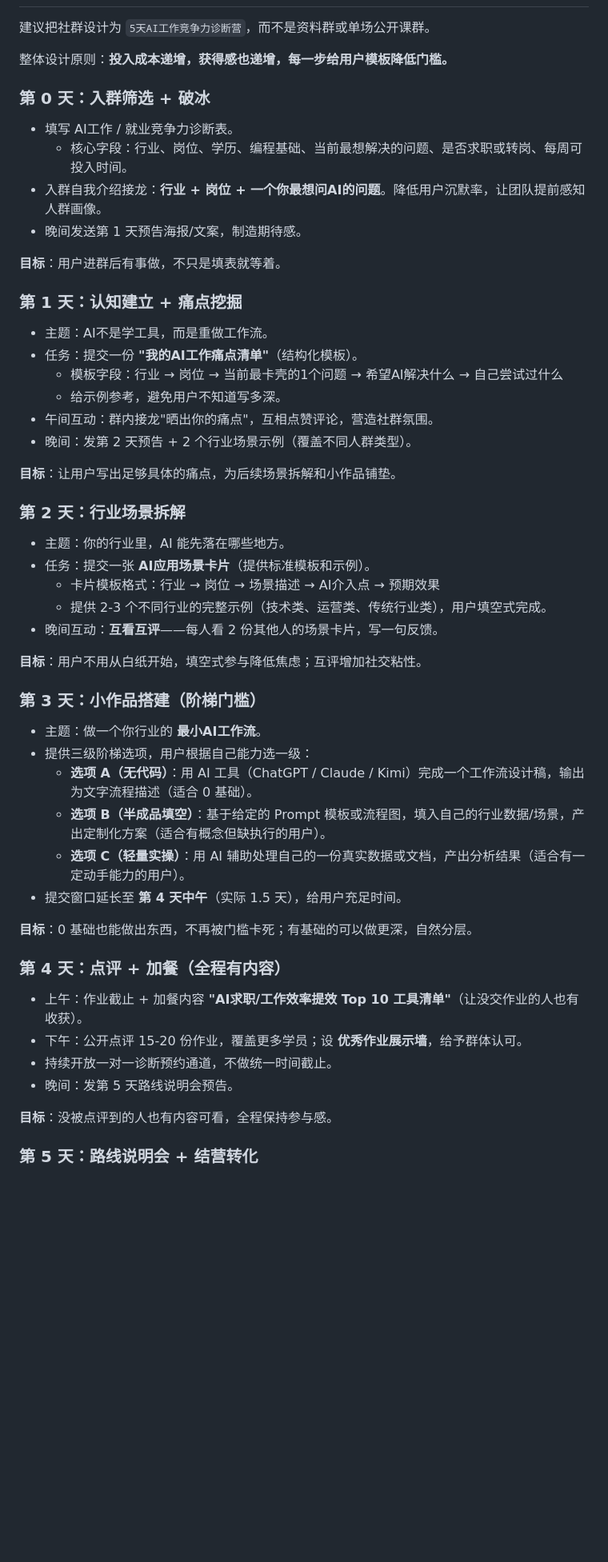
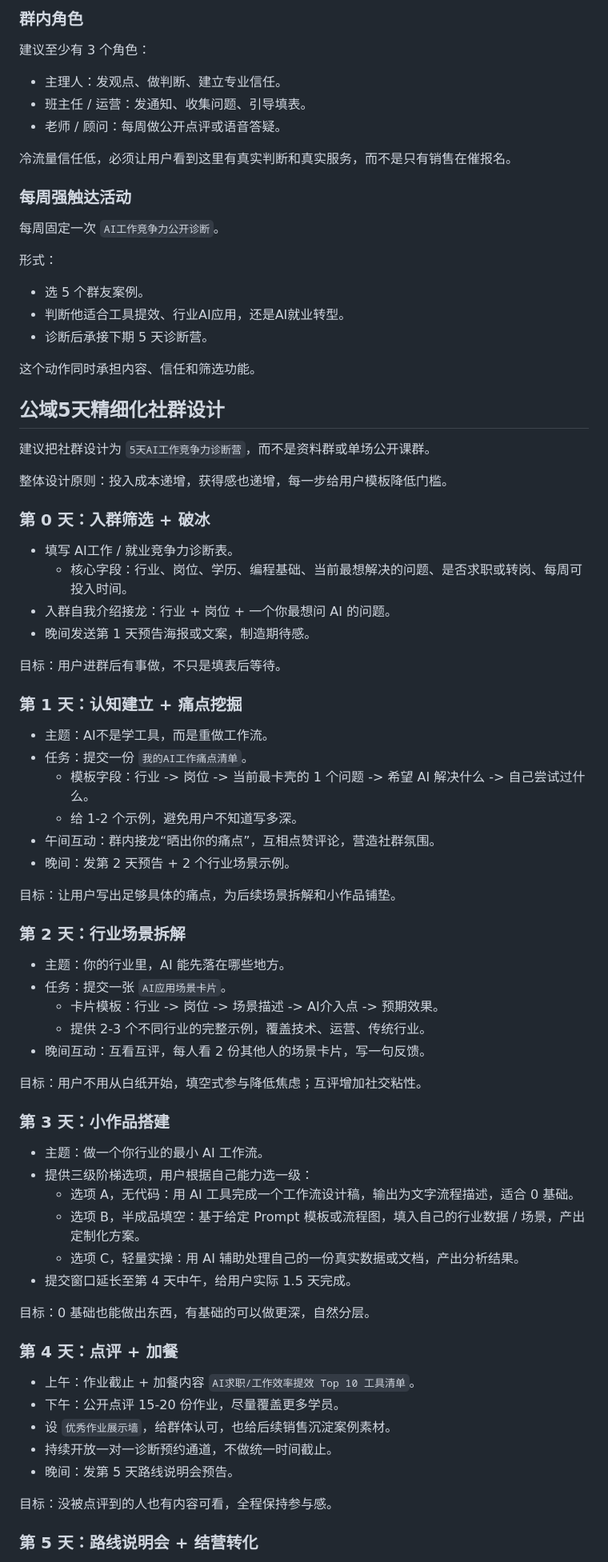
Before and after one commit to yuanyuanh948-ai/ai-job-course-sales-growth, a Markdown page: docs/ai-job-growth-sales-strategy.md, the part around one of its changes. Shown at 80% size. Drawn GitHub-style; blank space fills up the shorter version.

Commit message:
Update public traffic community strategy

```diff
--- a/docs/ai-job-growth-sales-strategy.md
+++ b/docs/ai-job-growth-sales-strategy.md
@@ -63,57 +137,81 @@
+### 群内角色
+
+建议至少有 3 个角色：
+
+- 主理人：发观点、做判断、建立专业信任。
+- 班主任 / 运营：发通知、收集问题、引导填表。
+- 老师 / 顾问：每周做公开点评或语音答疑。
+
+冷流量信任低，必须让用户看到这里有真实判断和真实服务，而不是只有销售在催报名。
+
+### 每周强触达活动
+
+每周固定一次 `AI工作竞争力公开诊断`。
+
+形式：
+
+- 选 5 个群友案例。
+- 判断他适合工具提效、行业AI应用，还是AI就业转型。
+- 诊断后承接下期 5 天诊断营。
+
+这个动作同时承担内容、信任和筛选功能。
+
+## 公域5天精细化社群设计
 
 建议把社群设计为 `5天AI工作竞争力诊断营`，而不是资料群或单场公开课群。
 
-整体设计原则：**投入成本递增，获得感也递增，每一步给用户模板降低门槛。**
+整体设计原则：投入成本递增，获得感也递增，每一步给用户模板降低门槛。
 
 ### 第 0 天：入群筛选 + 破冰
 
 - 填写 AI工作 / 就业竞争力诊断表。
   - 核心字段：行业、岗位、学历、编程基础、当前最想解决的问题、是否求职或转岗、每周可投入时间。
-- 入群自我介绍接龙：**行业 + 岗位 + 一个你最想问AI的问题**。降低用户沉默率，让团队提前感知人群画像。
-- 晚间发送第 1 天预告海报/文案，制造期待感。
+- 入群自我介绍接龙：行业 + 岗位 + 一个你最想问 AI 的问题。
+- 晚间发送第 1 天预告海报或文案，制造期待感。
 
-**目标**：用户进群后有事做，不只是填表就等着。
+目标：用户进群后有事做，不只是填表后等待。
 
 ### 第 1 天：认知建立 + 痛点挖掘
 
 - 主题：AI不是学工具，而是重做工作流。
-- 任务：提交一份 **"我的AI工作痛点清单"**（结构化模板）。
-  - 模板字段：行业 → 岗位 → 当前最卡壳的1个问题 → 希望AI解决什么 → 自己尝试过什么
-  - 给示例参考，避免用户不知道写多深。
-- 午间互动：群内接龙"晒出你的痛点"，互相点赞评论，营造社群氛围。
-- 晚间：发第 2 天预告 + 2 个行业场景示例（覆盖不同人群类型）。
+- 任务：提交一份 `我的AI工作痛点清单`。
+  - 模板字段：行业 -> 岗位 -> 当前最卡壳的 1 个问题 -> 希望 AI 解决什么 -> 自己尝试过什么。
+  - 给 1-2 个示例，避免用户不知道写多深。
+- 午间互动：群内接龙“晒出你的痛点”，互相点赞评论，营造社群氛围。
+- 晚间：发第 2 天预告 + 2 个行业场景示例。
 
-**目标**：让用户写出足够具体的痛点，为后续场景拆解和小作品铺垫。
+目标：让用户写出足够具体的痛点，为后续场景拆解和小作品铺垫。
 
 ### 第 2 天：行业场景拆解
 
 - 主题：你的行业里，AI 能先落在哪些地方。
-- 任务：提交一张 **AI应用场景卡片**（提供标准模板和示例）。
-  - 卡片模板格式：行业 → 岗位 → 场景描述 → AI介入点 → 预期效果
-  - 提供 2-3 个不同行业的完整示例（技术类、运营类、传统行业类），用户填空式完成。
-- 晚间互动：**互看互评**——每人看 2 份其他人的场景卡片，写一句反馈。
+- 任务：提交一张 `AI应用场景卡片`。
+  - 卡片模板：行业 -> 岗位 -> 场景描述 -> AI介入点 -> 预期效果。
+  - 提供 2-3 个不同行业的完整示例，覆盖技术、运营、传统行业。
+- 晚间互动：互看互评，每人看 2 份其他人的场景卡片，写一句反馈。
 
-**目标**：用户不用从白纸开始，填空式参与降低焦虑；互评增加社交粘性。
+目标：用户不用从白纸开始，填空式参与降低焦虑；互评增加社交粘性。
 
-### 第 3 天：小作品搭建（阶梯门槛）
+### 第 3 天：小作品搭建
 
-- 主题：做一个你行业的 **最小AI工作流**。
+- 主题：做一个你行业的最小 AI 工作流。
 - 提供三级阶梯选项，用户根据自己能力选一级：
-  - **选项 A（无代码）**：用 AI 工具（ChatGPT / Claude / Kimi）完成一个工作流设计稿，输出为文字流程描述（适合 0 基础）。
-  - **选项 B（半成品填空）**：基于给定的 Prompt 模板或流程图，填入自己的行业数据/场景，产出定制化方案（适合有概念但缺执行的用户）。
-  - **选项 C（轻量实操）**：用 AI 辅助处理自己的一份真实数据或文档，产出分析结果（适合有一定动手能力的用户）。
-- 提交窗口延长至 **第 4 天中午**（实际 1.5 天），给用户充足时间。
+  - 选项 A，无代码：用 AI 工具完成一个工作流设计稿，输出为文字流程描述，适合 0 基础。
+  - 选项 B，半成品填空：基于给定 Prompt 模板或流程图，填入自己的行业数据 / 场景，产出定制化方案。
+  - 选项 C，轻量实操：用 AI 辅助处理自己的一份真实数据或文档，产出分析结果。
+- 提交窗口延长至第 4 天中午，给用户实际 1.5 天完成。
 
-**目标**：0 基础也能做出东西，不再被门槛卡死；有基础的可以做更深，自然分层。
+目标：0 基础也能做出东西，有基础的可以做更深，自然分层。
 
-### 第 4 天：点评 + 加餐（全程有内容）
+### 第 4 天：点评 + 加餐
 
-- 上午：作业截止 + 加餐内容 **"AI求职/工作效率提效 Top 10 工具清单"**（让没交作业的人也有收获）。
-- 下午：公开点评 15-20 份作业，覆盖更多学员；设 **优秀作业展示墙**，给予群体认可。
+- 上午：作业截止 + 加餐内容 `AI求职/工作效率提效 Top 10 工具清单`。
+- 下午：公开点评 15-20 份作业，尽量覆盖更多学员。
+- 设 `优秀作业展示墙`，给群体认可，也给后续销售沉淀案例素材。
 - 持续开放一对一诊断预约通道，不做统一时间截止。
 - 晚间：发第 5 天路线说明会预告。
 
-**目标**：没被点评到的人也有内容可看，全程保持参与感。
+目标：没被点评到的人也有内容可看，全程保持参与感。
 
 ### 第 5 天：路线说明会 + 结营转化
 
```
Also changed, not shown: other parts of docs/ai-job-growth-sales-strategy.md (+102 -15 lines).
